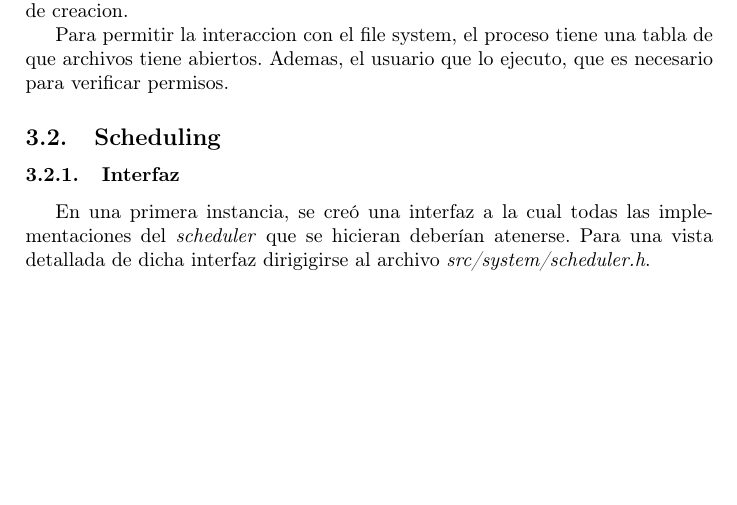
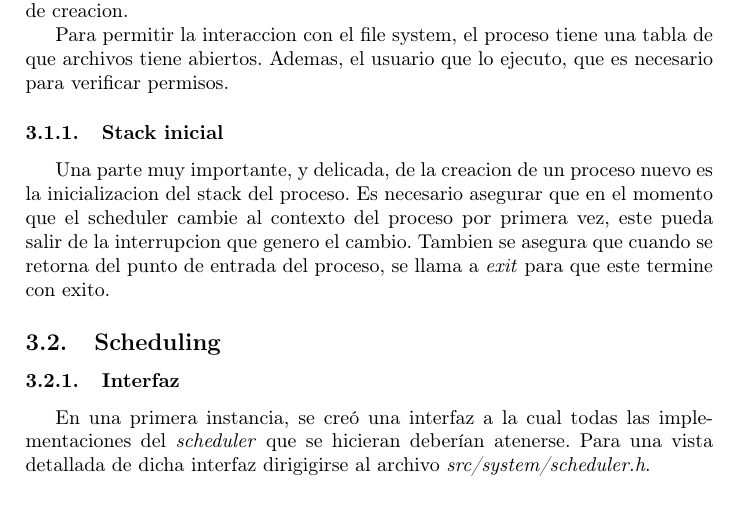
Before and after one commit to champo/ArqvengerOS, a LaTeX document (doc/informe.tex): part of page 5 of 17 before the commit and part of page 5 of 18 after it, cut so that both start at the same text, the shorter picture padded with empty space. Compiled offline with pdfLaTeX.

Commit message:
Added some text about the creation of the initial stack frame

```diff
--- a/doc/informe.tex
+++ b/doc/informe.tex
@@ -104,6 +104,11 @@ Tambien contiene una referencia al punto de entrada del proceso, y los argumento
 
 Para permitir la interaccion con el file system, el proceso tiene una tabla de que archivos tiene abiertos.
 Ademas, el usuario que lo ejecuto, que es necesario para verificar permisos.
+
+\subsubsection{Stack inicial}
+Una parte muy importante, y delicada, de la creacion de un proceso nuevo es la inicializacion del stack del proceso.
+Es necesario asegurar que en el momento que el scheduler cambie al contexto del proceso por primera vez, este pueda salir de la interrupcion que genero el cambio.
+Tambien se asegura que cuando se retorna del punto de entrada del proceso, se llama a \textit{exit} para que este termine con exito.
 
     \subsection{Scheduling}
 
```
